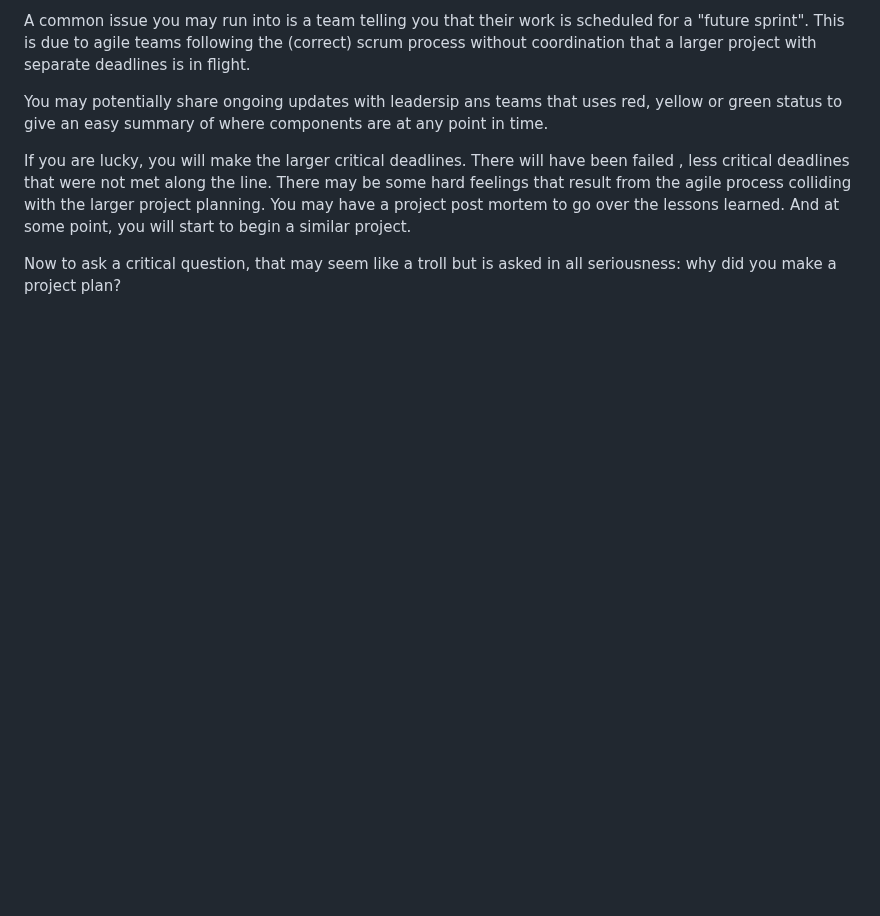
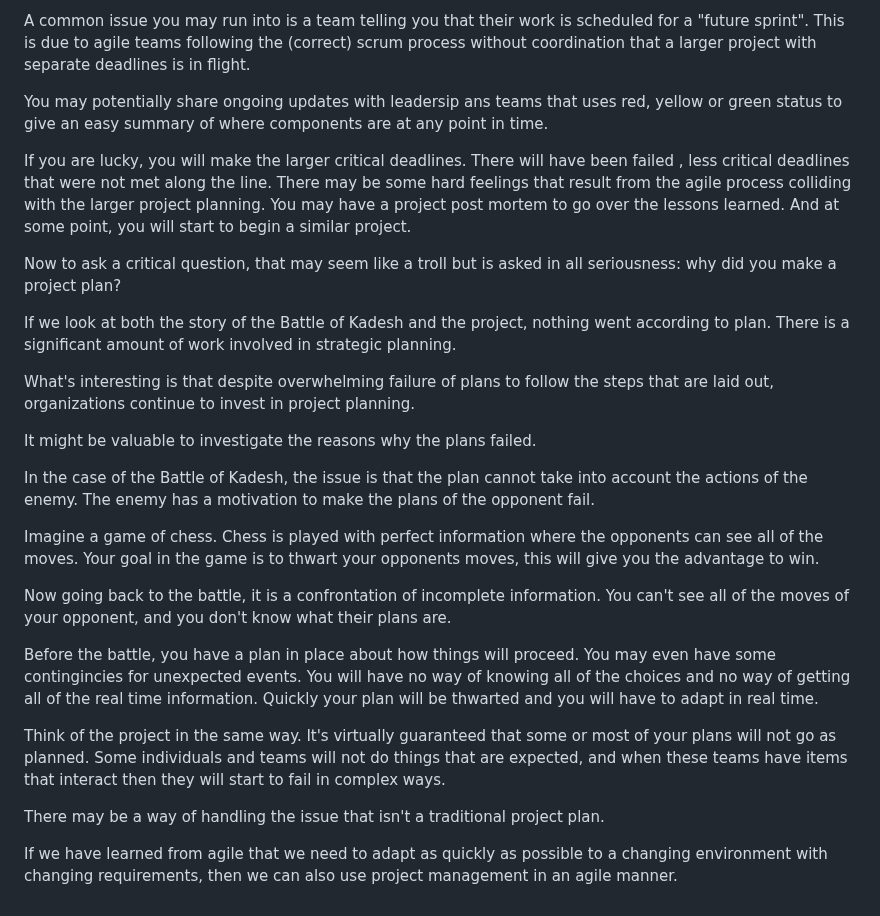
Before and after one commit to billwestfall/miscellaneuos, a Markdown page: docs/kadesh01.md, the part around the change. Drawn GitHub-style; blank space fills up the shorter version.

```diff
--- a/docs/kadesh01.md
+++ b/docs/kadesh01.md
@@ -47,3 +47,23 @@ You may potentially share ongoing updates with leadersip ans teams that uses red
 If you are lucky, you will make the larger critical deadlines. There will have been failed , less critical deadlines that were not met along the line. There may be some hard feelings that result from the agile process colliding with the larger project planning. You may have a project post mortem to go over the lessons learned. And at some point, you will start to begin a similar project.
 
 Now to ask a critical question, that may seem like a troll but is asked in all seriousness: why did you make a project plan?
+
+If we look at both the story of the Battle of Kadesh and the project, nothing went according to plan. There is a significant amount of work involved in strategic planning.
+
+What's interesting is that despite overwhelming failure of plans to follow the steps that are laid out, organizations continue to invest in project planning.
+
+It might be valuable to investigate the reasons why the plans failed.
+
+In the case of the Battle of Kadesh, the issue is that the plan cannot take into account the actions of the enemy. The enemy has a motivation to make the plans of the opponent fail.
+
+Imagine a game of chess. Chess is played with perfect information where the opponents can see all of the moves. Your goal in the game is to thwart your opponents moves, this will give you the advantage to win.
+
+Now going back to the battle, it is a confrontation of incomplete information. You can't see all of the moves of your opponent, and you don't know what their plans are.
+
+Before the battle, you have a plan in place about how things will proceed. You may even have some contingincies for unexpected events. You will have no way of knowing all of the choices and no way of getting all of the real time information. Quickly your plan will be thwarted and you will have to adapt in real time.
+
+Think of the project in the same way. It's virtually guaranteed that some or most of your plans will not go as planned. Some individuals and teams will not do things that are expected, and when these teams have items that interact then they will start to fail in complex ways.
+
+There may be a way of handling the issue that isn't a traditional project plan.
+
+If we have learned from agile that we need to adapt as quickly as possible to a changing environment with changing requirements, then we can also use project management in an agile manner.
```
